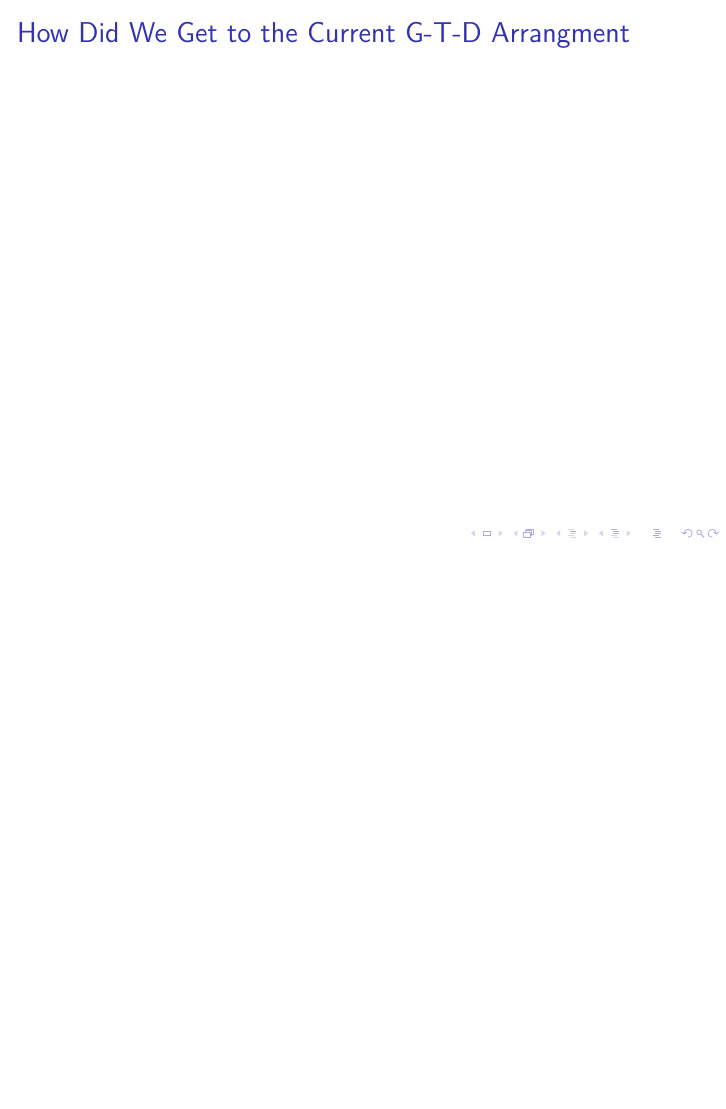
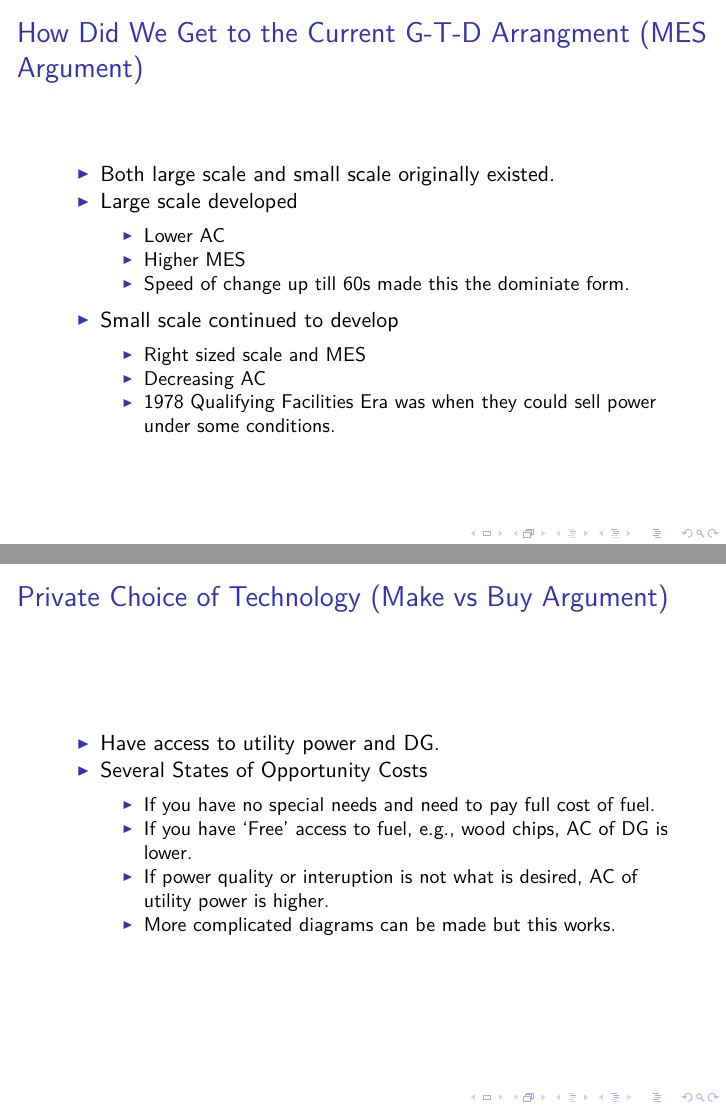
Before and after one commit to woodsjam/Course-Energy-Economics, an R Markdown document (IntroDER/IntroToDER.Rmd): page 10 of 10 before the commit and pages 10 and 11 of 12 after it, the two joined at a grey line. The pictures show the output file IntroDER/IntroToDER.pdf that the author committed with the source.

Commit message:
More slides

```diff
--- a/IntroDER/IntroToDER.Rmd
+++ b/IntroDER/IntroToDER.Rmd
@@ -81,4 +90,3 @@ With all cost estimates the key conceptual problem is to only look at incrementa
 
 ## Example Investment Delay
 
-## How Did We Get to the Current G-T-D Arrangment
@@ -84,0 +103,20 @@ With all cost estimates the key conceptual problem is to only look at incrementa
+## How Did We Get to the Current G-T-D Arrangment (MES Argument)
+
++ Both large scale and small scale originally existed.
++ Large scale developed
+    + Lower AC
+    + Higher MES
+    + Speed of change up till 60s made this the dominiate form.
++ Small scale continued to develop
+    + Right sized scale and MES
+    + Decreasing AC
+    + 1978 Qualifying Facilities Era was when they could sell power under some conditions.
+
+## Private Choice of Technology (Make vs Buy Argument)
+
++ Have access to utility power and DG.
++ Several States of Opportunity Costs
+    + If you have no special needs and need to pay full cost of fuel.
+    + If you have 'Free' access to fuel, e.g., wood chips, AC of DG is lower.
+    + If power quality or interuption is not what is desired, AC of utility power is higher.
+    + More complicated diagrams can be made but this works.
```
Also changed, not shown: IntroDER/IntroToDER.pdf, IntroDER/IntroToDER.Rmd (28 more changed lines).
